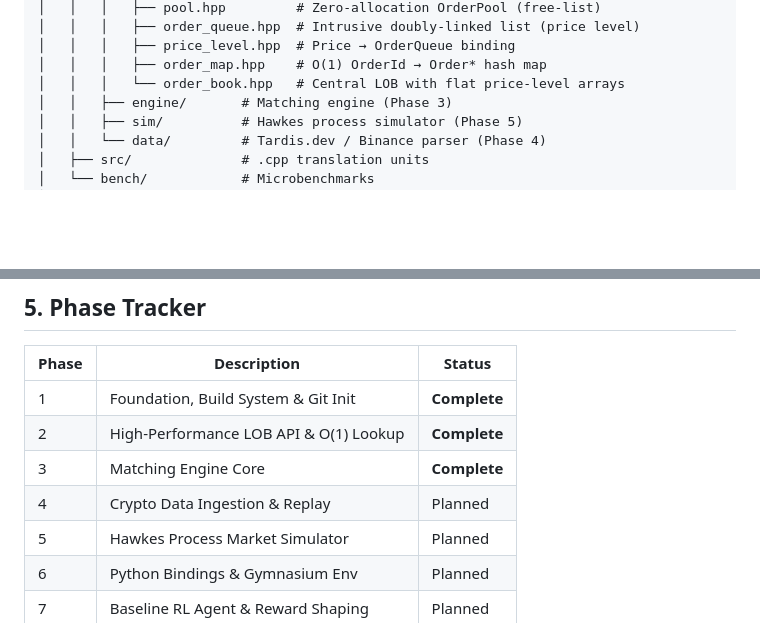
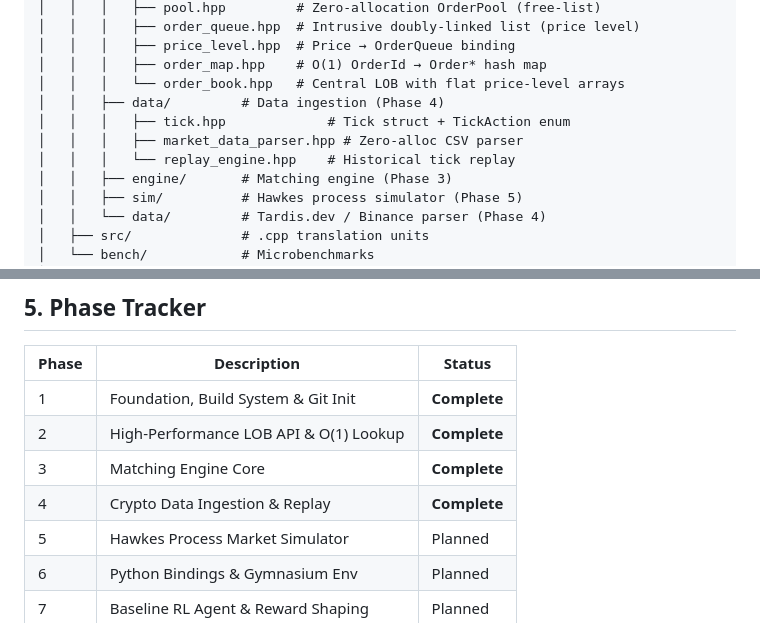
Before and after one commit to JaiAnshSB26/risk-constrained-mm, a Markdown page: ARCHITECTURE.md, 2 parts joined by grey strips. Drawn GitHub-style; blank space fills up the shorter version.

```diff
--- a/ARCHITECTURE.md
+++ b/ARCHITECTURE.md
@@ -35,6 +35,10 @@ risk-constrained-mm/
 │   │   │   ├── price_level.hpp  # Price → OrderQueue binding
 │   │   │   ├── order_map.hpp    # O(1) OrderId → Order* hash map
 │   │   │   └── order_book.hpp   # Central LOB with flat price-level arrays
+│   │   ├── data/         # Data ingestion (Phase 4)
+│   │   │   ├── tick.hpp             # Tick struct + TickAction enum
+│   │   │   ├── market_data_parser.hpp # Zero-alloc CSV parser
+│   │   │   └── replay_engine.hpp    # Historical tick replay
 │   │   ├── engine/       # Matching engine (Phase 3)
 │   │   ├── sim/          # Hawkes process simulator (Phase 5)
 │   │   └── data/         # Tardis.dev / Binance parser (Phase 4)
@@ -244,7 +298,7 @@ not to third-party dependencies (Catch2, pybind11).
 | 1     | Foundation, Build System & Git Init  | **Complete** |
 | 2     | High-Performance LOB API & O(1) Lookup | **Complete** |
 | 3     | Matching Engine Core                   | **Complete** |
-| 4     | Crypto Data Ingestion & Replay       | Planned     |
+| 4     | Crypto Data Ingestion & Replay       | **Complete** |
 | 5     | Hawkes Process Market Simulator      | Planned     |
 | 6     | Python Bindings & Gymnasium Env      | Planned     |
 | 7     | Baseline RL Agent & Reward Shaping   | Planned     |
```
Also changed, not shown: other parts of ARCHITECTURE.md (+51 -1 lines).
